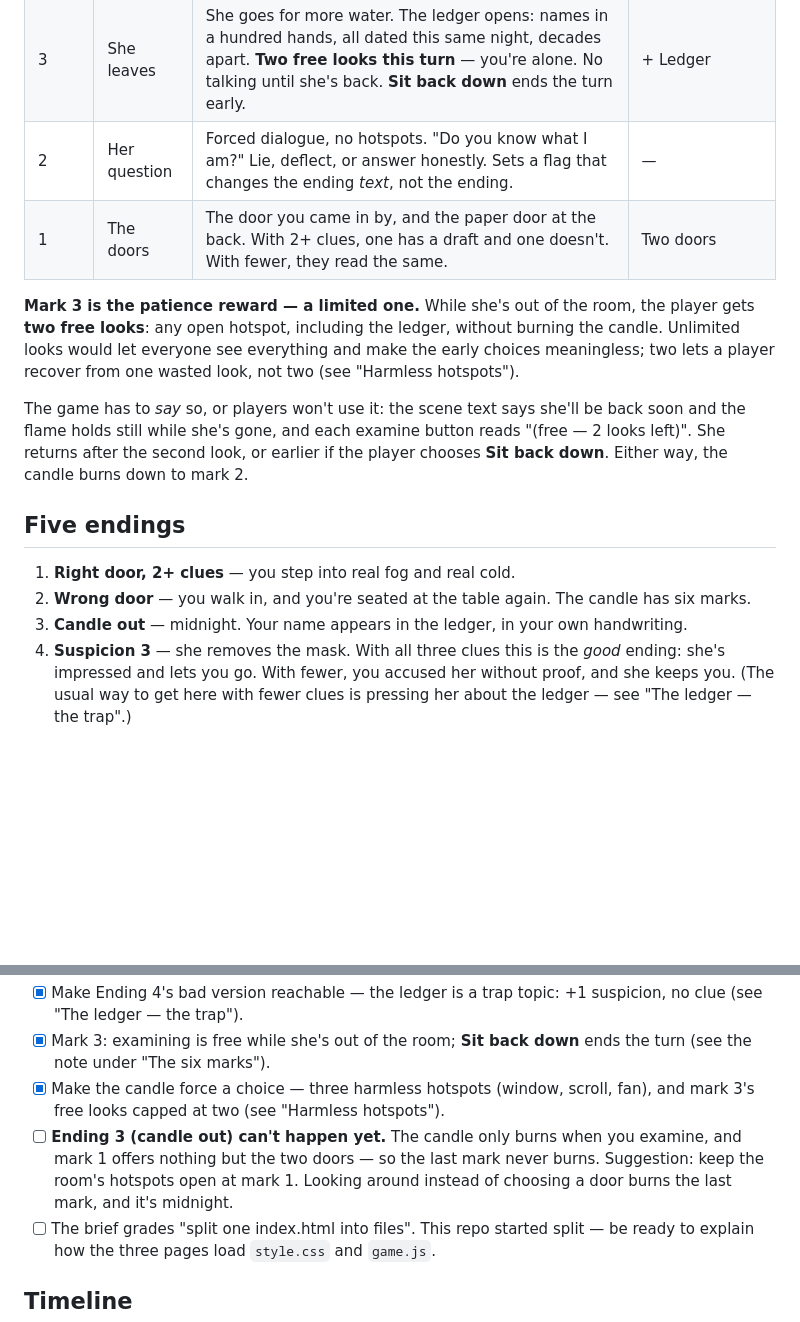
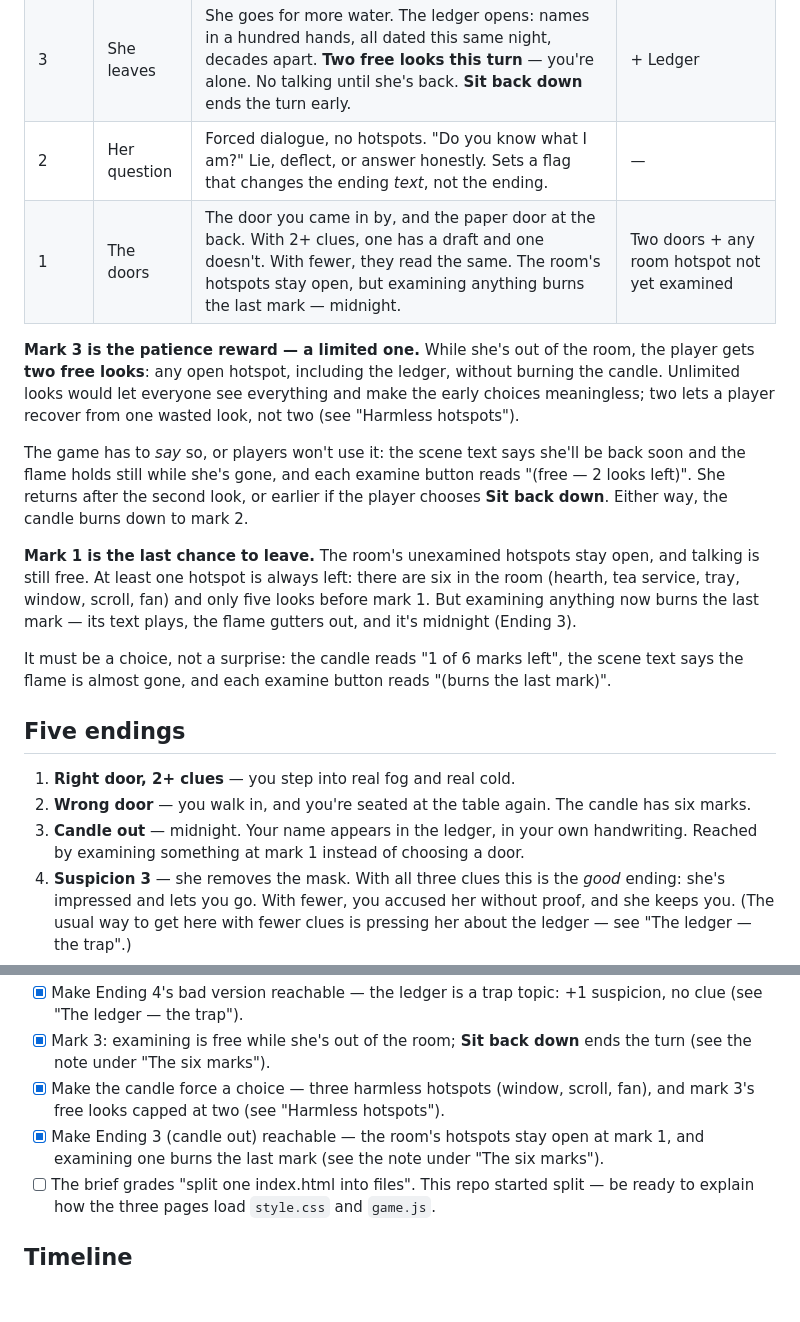
Before and after one commit to SauloAC/The-Kitsune-s-Tea-House, a Markdown page: DESIGN.md, 2 parts joined by grey strips. Rendered like a GitHub page; blank space fills up the shorter version.

Commit message:
Keep hotspots open at mark 1 so the candle-out ending is reachable
The candle only burns when you examine something, and mark 1 offered
nothing but the two doors, so the last mark never burned and Ending 3
(candle out) could never happen.

The room's unexamined hotspots now stay open at mark 1. Examining one
burns the last mark and it's midnight. At least one is always left
(six room hotspots, five looks before mark 1), and the candle count,
scene text and "(burns the last mark)" buttons make it a choice rather
than a surprise.

Co-Authored-By: Claude Opus 5 <noreply@anthropic.com>

```diff
--- a/DESIGN.md
+++ b/DESIGN.md
@@ -245,7 +245,7 @@ One wasted look is forgiven. Two cost something.
 | 4    | The rain      | Rain comes down hard, the window goes black, the lacquer tray catches the light. **Escalation beat.** | + Reflection (tray)    |
 | 3    | She leaves    | She goes for more water. The ledger opens: names in a hundred hands, all dated this same night, decades apart. **Two free looks this turn** — you're alone. No talking until she's back. **Sit back down** ends the turn early. | + Ledger |
 | 2    | Her question  | Forced dialogue, no hotspots. "Do you know what I am?" Lie, deflect, or answer honestly. Sets a flag that changes the ending *text*, not the ending. | — |
-| 1    | The doors     | The door you came in by, and the paper door at the back. With 2+ clues, one has a draft and one doesn't. With fewer, they read the same. | Two doors |
+| 1    | The doors     | The door you came in by, and the paper door at the back. With 2+ clues, one has a draft and one doesn't. With fewer, they read the same. The room's hotspots stay open, but examining anything burns the last mark — midnight. | Two doors + any room hotspot not yet examined |
 
 **Mark 3 is the patience reward — a limited one.** While she's out of the room,
 the player gets **two free looks**: any open hotspot, including the ledger,
@@ -258,11 +258,22 @@ back soon and the flame holds still while she's gone, and each examine button
 reads "(free — 2 looks left)". She returns after the second look, or earlier if
 the player chooses **Sit back down**. Either way, the candle burns down to mark 2.
 
+**Mark 1 is the last chance to leave.** The room's unexamined hotspots stay
+open, and talking is still free. At least one hotspot is always left: there are
+six in the room (hearth, tea service, tray, window, scroll, fan) and only five
+looks before mark 1. But examining anything now burns the last mark — its text
+plays, the flame gutters out, and it's midnight (Ending 3).
+
+It must be a choice, not a surprise: the candle reads "1 of 6 marks left", the
+scene text says the flame is almost gone, and each examine button reads
+"(burns the last mark)".
+
 ## Five endings
 
 1. **Right door, 2+ clues** — you step into real fog and real cold.
 2. **Wrong door** — you walk in, and you're seated at the table again. The candle has six marks.
 3. **Candle out** — midnight. Your name appears in the ledger, in your own handwriting.
+   Reached by examining something at mark 1 instead of choosing a door.
 4. **Suspicion 3** — she removes the mask. With all three clues this is the *good*
    ending: she's impressed and lets you go. With fewer, you accused her without
    proof, and she keeps you. (The usual way to get here with fewer clues is
@@ -425,11 +436,9 @@ for the host's mask (the Suspicion-3 unmasking).
       ends the turn (see the note under "The six marks").
 - [x] Make the candle force a choice — three harmless hotspots (window, scroll,
       fan), and mark 3's free looks capped at two (see "Harmless hotspots").
-- [ ] **Ending 3 (candle out) can't happen yet.** The candle only burns when
-      you examine, and mark 1 offers nothing but the two doors — so the last
-      mark never burns. Suggestion: keep the room's hotspots open at mark 1.
-      Looking around instead of choosing a door burns the last mark, and it's
-      midnight.
+- [x] Make Ending 3 (candle out) reachable — the room's hotspots stay open at
+      mark 1, and examining one burns the last mark (see the note under "The
+      six marks").
 - [ ] The brief grades "split one index.html into files". This repo started
       split — be ready to explain how the three pages load `style.css` and
       `game.js`.
```
